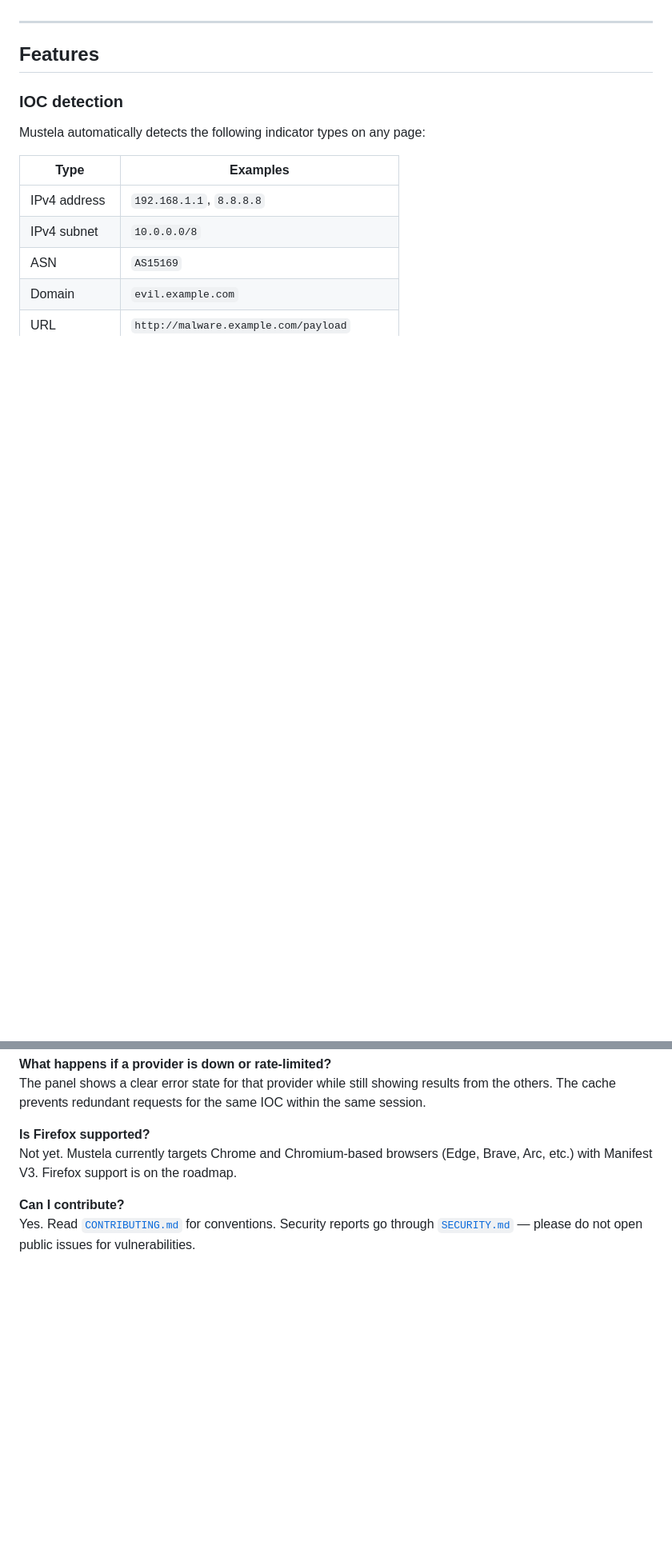
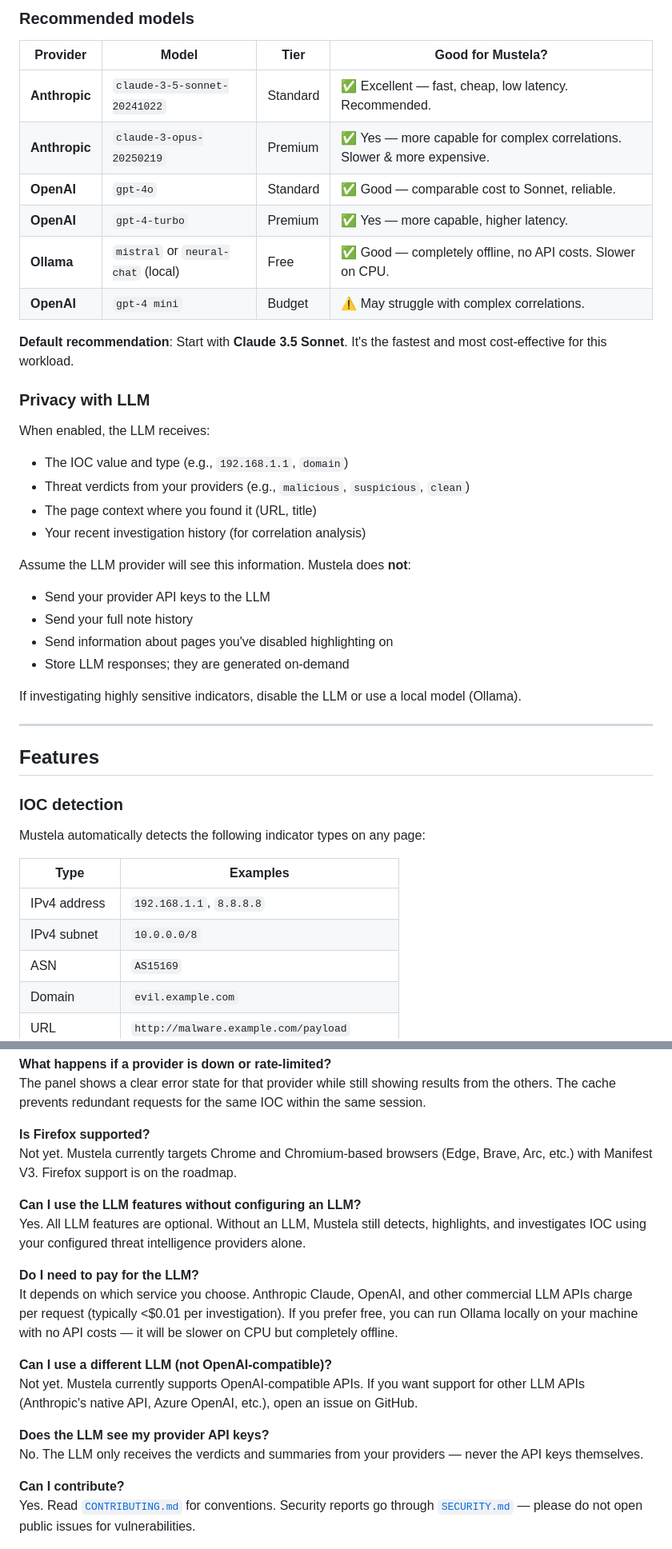
Before and after one commit to ArmorIntel/mustela, a Markdown page: README.md, 2 parts joined by grey strips. Shown at 80% size. GitHub-like rendering; blank space fills up the shorter version.

```diff
--- a/README.md
+++ b/README.md
@@ -123,3 +184,32 @@ If a provider is not configured, Mustela remains fully functional for detection,
+### Recommended models
+
+| Provider | Model | Tier | Good for Mustela? |
+|---|---|---|---|
+| **Anthropic** | `claude-3-5-sonnet-20241022` | Standard | ✅ Excellent — fast, cheap, low latency. Recommended. |
+| **Anthropic** | `claude-3-opus-20250219` | Premium | ✅ Yes — more capable for complex correlations. Slower & more expensive. |
+| **OpenAI** | `gpt-4o` | Standard | ✅ Good — comparable cost to Sonnet, reliable. |
+| **OpenAI** | `gpt-4-turbo` | Premium | ✅ Yes — more capable, higher latency. |
+| **Ollama** | `mistral` or `neural-chat` (local) | Free | ✅ Good — completely offline, no API costs. Slower on CPU. |
+| **OpenAI** | `gpt-4 mini` | Budget | ⚠️ May struggle with complex correlations. |
+
+**Default recommendation**: Start with **Claude 3.5 Sonnet**. It's the fastest and most cost-effective for this workload.
+
+### Privacy with LLM
+
+When enabled, the LLM receives:
+
+- The IOC value and type (e.g., `192.168.1.1`, `domain`)
+- Threat verdicts from your providers (e.g., `malicious`, `suspicious`, `clean`)
+- The page context where you found it (URL, title)
+- Your recent investigation history (for correlation analysis)
+
+Assume the LLM provider will see this information. Mustela does **not**:
+- Send your provider API keys to the LLM
+- Send your full note history
+- Send information about pages you've disabled highlighting on
+- Store LLM responses; they are generated on-demand
+
+If investigating highly sensitive indicators, disable the LLM or use a local model (Ollama).
 
 ---
 
@@ -254,6 +344,18 @@ The panel shows a clear error state for that provider while still showing result
 **Is Firefox supported?**
 Not yet. Mustela currently targets Chrome and Chromium-based browsers (Edge, Brave, Arc, etc.) with Manifest V3. Firefox support is on the roadmap.
 
+**Can I use the LLM features without configuring an LLM?**
+Yes. All LLM features are optional. Without an LLM, Mustela still detects, highlights, and investigates IOC using your configured threat intelligence providers alone.
+
+**Do I need to pay for the LLM?**
+It depends on which service you choose. Anthropic Claude, OpenAI, and other commercial LLM APIs charge per request (typically <$0.01 per investigation). If you prefer free, you can run Ollama locally on your machine with no API costs — it will be slower on CPU but completely offline.
+
+**Can I use a different LLM (not OpenAI-compatible)?**
+Not yet. Mustela currently supports OpenAI-compatible APIs. If you want support for other LLM APIs (Anthropic's native API, Azure OpenAI, etc.), open an issue on GitHub.
+
+**Does the LLM see my provider API keys?**
+No. The LLM only receives the verdicts and summaries from your providers — never the API keys themselves.
+
 **Can I contribute?**
 Yes. Read [`CONTRIBUTING.md`](CONTRIBUTING.md) for conventions. Security reports go through [`SECURITY.md`](SECURITY.md) — please do not open public issues for vulnerabilities.
 
```
Also changed, not shown: other parts of README.md (+61 -0 lines).
